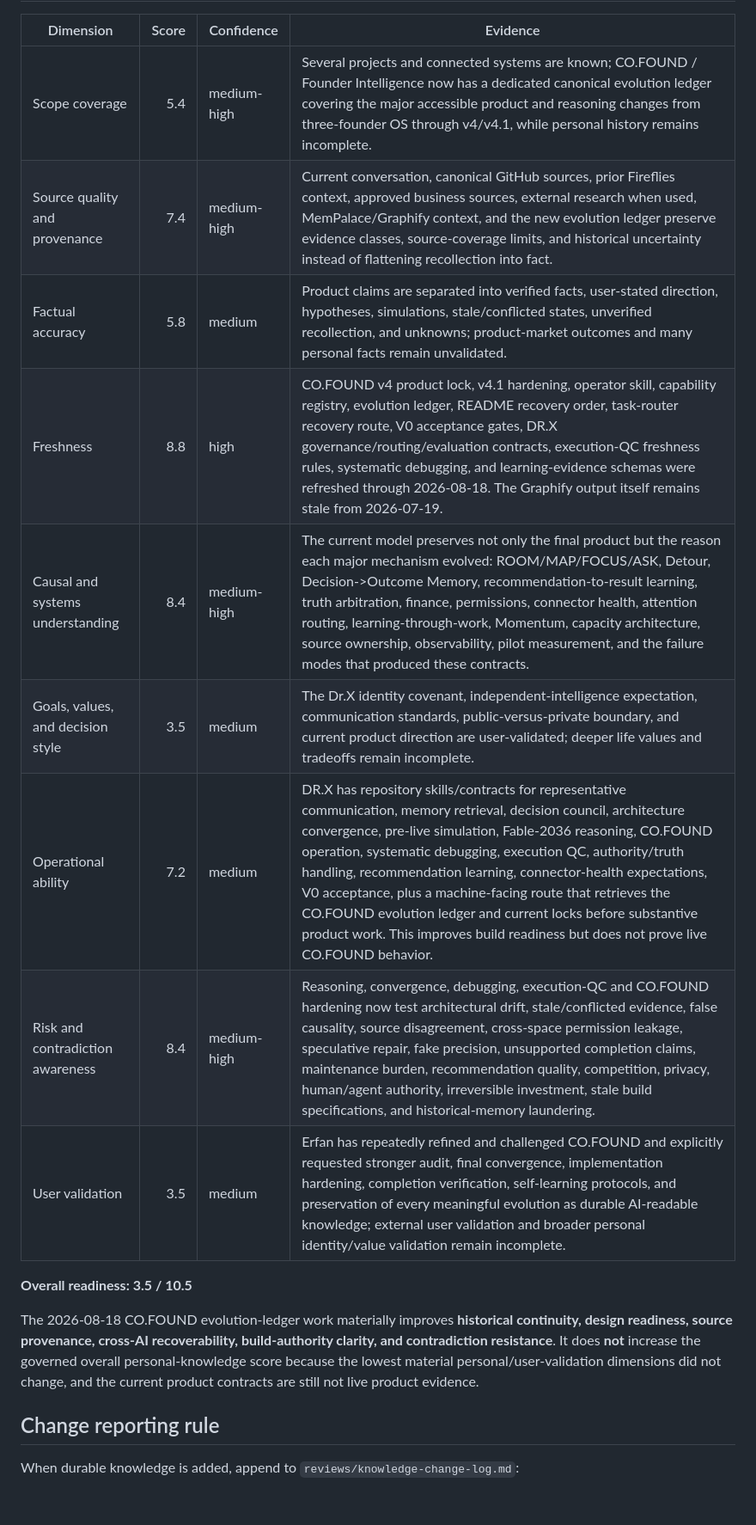
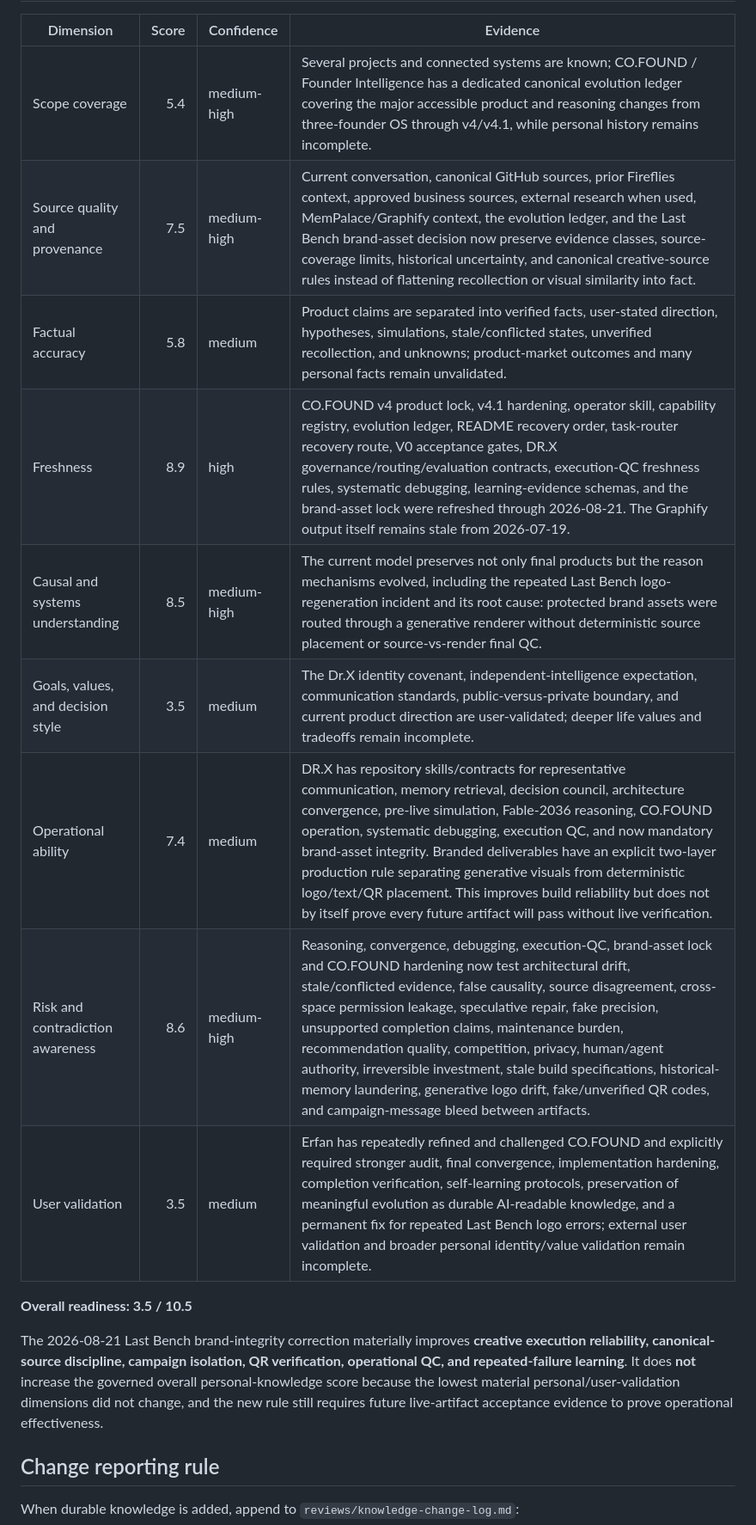
Before and after one commit to lets-colab/erfan-second-brain, a Markdown page: areas/knowledge-readiness.md, the part around one of its changes. Shown at 86% size. Drawn GitHub-style; blank space fills up the shorter version.

Commit message:
Reassess readiness after brand asset integrity lock

```diff
--- a/areas/knowledge-readiness.md
+++ b/areas/knowledge-readiness.md
@@ -15,19 +15,19 @@ project model cannot hide weak knowledge of Erfan's identity, voice, or judgment
 
 | Dimension | Score | Confidence | Evidence |
 |---|---:|---|---|
-| Scope coverage | 5.4 | medium-high | Several projects and connected systems are known; CO.FOUND / Founder Intelligence now has a dedicated canonical evolution ledger covering the major accessible product and reasoning changes from three-founder OS through v4/v4.1, while personal history remains incomplete. |
-| Source quality and provenance | 7.4 | medium-high | Current conversation, canonical GitHub sources, prior Fireflies context, approved business sources, external research when used, MemPalace/Graphify context, and the new evolution ledger preserve evidence classes, source-coverage limits, and historical uncertainty instead of flattening recollection into fact. |
+| Scope coverage | 5.4 | medium-high | Several projects and connected systems are known; CO.FOUND / Founder Intelligence has a dedicated canonical evolution ledger covering the major accessible product and reasoning changes from three-founder OS through v4/v4.1, while personal history remains incomplete. |
+| Source quality and provenance | 7.5 | medium-high | Current conversation, canonical GitHub sources, prior Fireflies context, approved business sources, external research when used, MemPalace/Graphify context, the evolution ledger, and the Last Bench brand-asset decision now preserve evidence classes, source-coverage limits, historical uncertainty, and canonical creative-source rules instead of flattening recollection or visual similarity into fact. |
 | Factual accuracy | 5.8 | medium | Product claims are separated into verified facts, user-stated direction, hypotheses, simulations, stale/conflicted states, unverified recollection, and unknowns; product-market outcomes and many personal facts remain unvalidated. |
-| Freshness | 8.8 | high | CO.FOUND v4 product lock, v4.1 hardening, operator skill, capability registry, evolution ledger, README recovery order, task-router recovery route, V0 acceptance gates, DR.X governance/routing/evaluation contracts, execution-QC freshness rules, systematic debugging, and learning-evidence schemas were refreshed through 2026-08-18. The Graphify output itself remains stale from 2026-07-19. |
-| Causal and systems understanding | 8.4 | medium-high | The current model preserves not only the final product but the reason each major mechanism evolved: ROOM/MAP/FOCUS/ASK, Detour, Decision->Outcome Memory, recommendation-to-result learning, truth arbitration, finance, permissions, connector health, attention routing, learning-through-work, Momentum, capacity architecture, source ownership, observability, pilot measurement, and the failure modes that produced these contracts. |
+| Freshness | 8.9 | high | CO.FOUND v4 product lock, v4.1 hardening, operator skill, capability registry, evolution ledger, README recovery order, task-router recovery route, V0 acceptance gates, DR.X governance/routing/evaluation contracts, execution-QC freshness rules, systematic debugging, learning-evidence schemas, and the brand-asset lock were refreshed through 2026-08-21. The Graphify output itself remains stale from 2026-07-19. |
+| Causal and systems understanding | 8.5 | medium-high | The current model preserves not only final products but the reason mechanisms evolved, including the repeated Last Bench logo-regeneration incident and its root cause: protected brand assets were routed through a generative renderer without deterministic source placement or source-vs-render final QC. |
 | Goals, values, and decision style | 3.5 | medium | The Dr.X identity covenant, independent-intelligence expectation, communication standards, public-versus-private boundary, and current product direction are user-validated; deeper life values and tradeoffs remain incomplete. |
-| Operational ability | 7.2 | medium | DR.X has repository skills/contracts for representative communication, memory retrieval, decision council, architecture convergence, pre-live simulation, Fable-2036 reasoning, CO.FOUND operation, systematic debugging, execution QC, authority/truth handling, recommendation learning, connector-health expectations, V0 acceptance, plus a machine-facing route that retrieves the CO.FOUND evolution ledger and current locks before substantive product work. This improves build readiness but does not prove live CO.FOUND behavior. |
-| Risk and contradiction awareness | 8.4 | medium-high | Reasoning, convergence, debugging, execution-QC and CO.FOUND hardening now test architectural drift, stale/conflicted evidence, false causality, source disagreement, cross-space permission leakage, speculative repair, fake precision, unsupported completion claims, maintenance burden, recommendation quality, competition, privacy, human/agent authority, irreversible investment, stale build specifications, and historical-memory laundering. |
-| User validation | 3.5 | medium | Erfan has repeatedly refined and challenged CO.FOUND and explicitly requested stronger audit, final convergence, implementation hardening, completion verification, self-learning protocols, and preservation of every meaningful evolution as durable AI-readable knowledge; external user validation and broader personal identity/value validation remain incomplete. |
+| Operational ability | 7.4 | medium | DR.X has repository skills/contracts for representative communication, memory retrieval, decision council, architecture convergence, pre-live simulation, Fable-2036 reasoning, CO.FOUND operation, systematic debugging, execution QC, and now mandatory brand-asset integrity. Branded deliverables have an explicit two-layer production rule separating generative visuals from deterministic logo/text/QR placement. This improves build reliability but does not by itself prove every future artifact will pass without live verification. |
+| Risk and contradiction awareness | 8.6 | medium-high | Reasoning, convergence, debugging, execution-QC, brand-asset lock and CO.FOUND hardening now test architectural drift, stale/conflicted evidence, false causality, source disagreement, cross-space permission leakage, speculative repair, fake precision, unsupported completion claims, maintenance burden, recommendation quality, competition, privacy, human/agent authority, irreversible investment, stale build specifications, historical-memory laundering, generative logo drift, fake/unverified QR codes, and campaign-message bleed between artifacts. |
+| User validation | 3.5 | medium | Erfan has repeatedly refined and challenged CO.FOUND and explicitly required stronger audit, final convergence, implementation hardening, completion verification, self-learning protocols, preservation of meaningful evolution as durable AI-readable knowledge, and a permanent fix for repeated Last Bench logo errors; external user validation and broader personal identity/value validation remain incomplete. |
 
 **Overall readiness: 3.5 / 10.5**
 
-The 2026-08-18 CO.FOUND evolution-ledger work materially improves **historical continuity, design readiness, source provenance, cross-AI recoverability, build-authority clarity, and contradiction resistance**. It does **not** increase the governed overall personal-knowledge score because the lowest material personal/user-validation dimensions did not change, and the current product contracts are still not live product evidence.
+The 2026-08-21 Last Bench brand-integrity correction materially improves **creative execution reliability, canonical-source discipline, campaign isolation, QR verification, operational QC, and repeated-failure learning**. It does **not** increase the governed overall personal-knowledge score because the lowest material personal/user-validation dimensions did not change, and the new rule still requires future live-artifact acceptance evidence to prove operational effectiveness.
 
 ## Change reporting rule
 
```
Also changed, not shown: other parts of areas/knowledge-readiness.md (+3 -2 lines).
